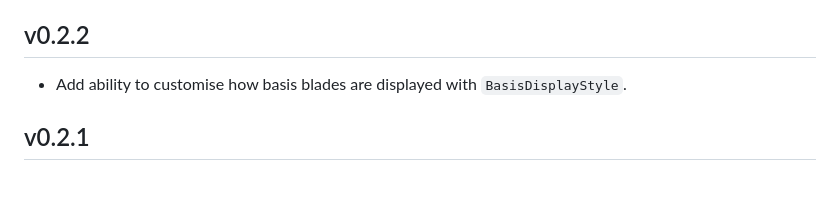
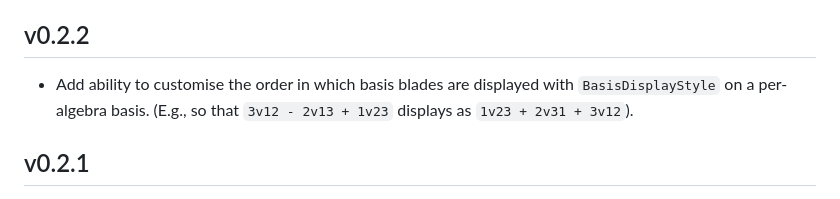
Before and after one commit to Jollywatt/GeometricAlgebra.jl, a Markdown page: NEWS.md, the part around the change. Drawn GitHub-style.

```diff
--- a/NEWS.md
+++ b/NEWS.md
@@ -4,7 +4,7 @@ _This package is in early development. New features and outward-facing changes a
 
 ## v0.2.2
 
-* Add ability to customise how basis blades are displayed with `BasisDisplayStyle`.
+* Add ability to customise the order in which basis blades are displayed with `BasisDisplayStyle` on a per-algebra basis. (E.g., so that `3v12 - 2v13 + 1v23` displays as `1v23 + 2v31 + 3v12`).
 
 ## v0.2.1
 
```
Also changed, not shown: README.md (+6 -5 lines).
